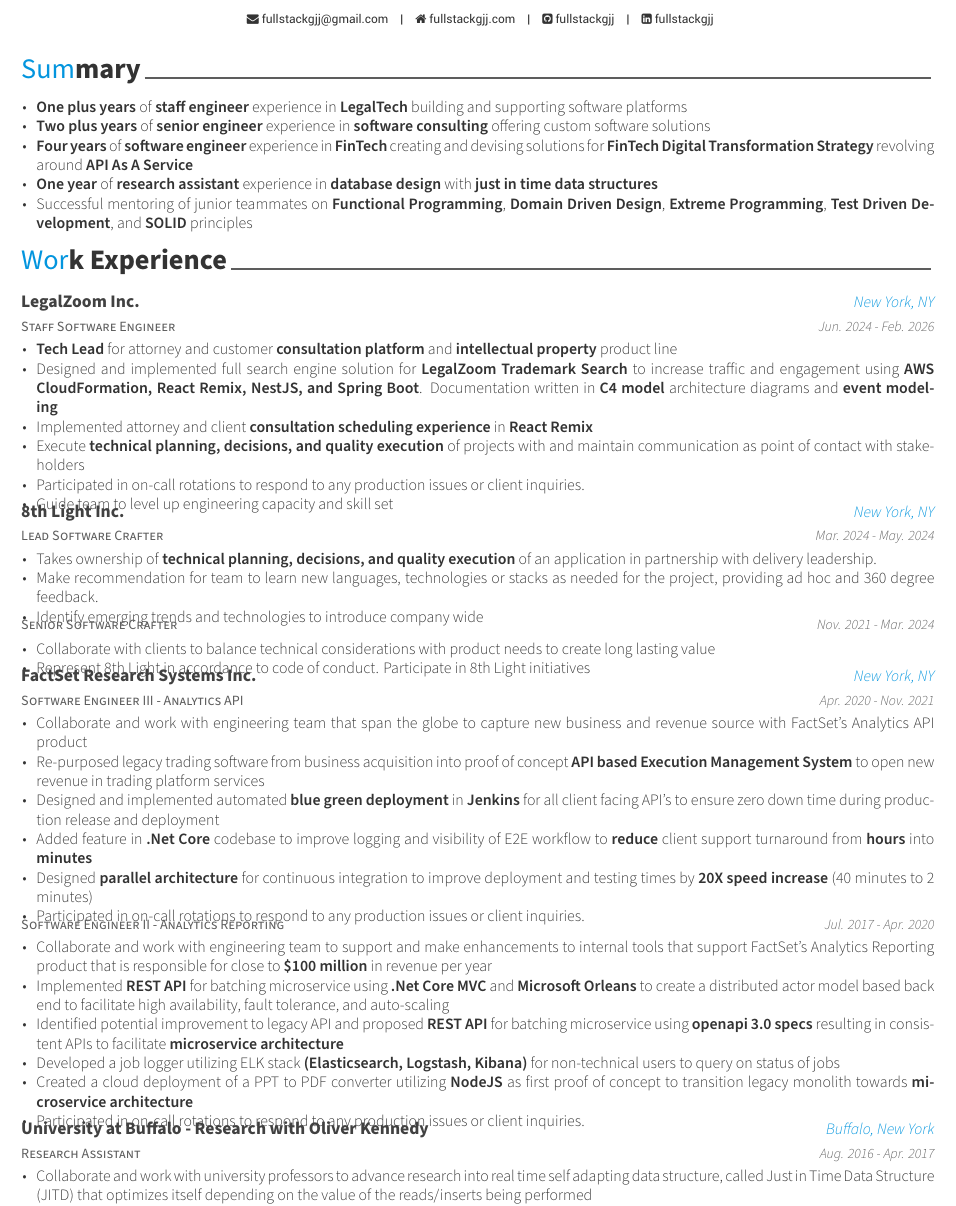
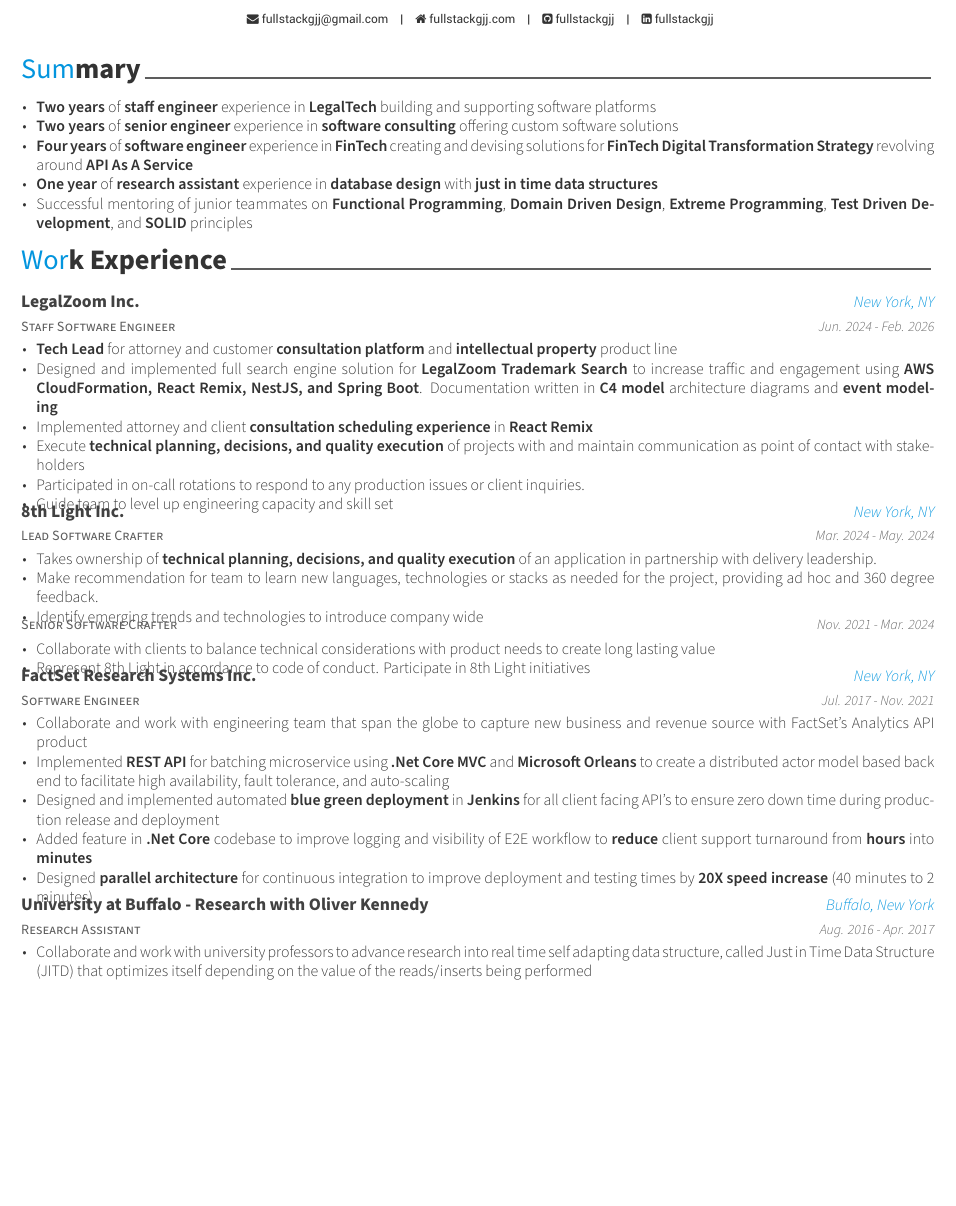
Before and after one commit to FullstackGJJ/hank-lin-generic-resume, a LaTeX CV (resume.tex, which reads resume/experience.tex, resume/summary.tex): part of page 1 of 2, cut so that both start at the same text, the shorter picture padded with empty space. Compiled offline with XeLaTeX.

Commit message:
Updates from Overleaf

```diff
--- a/resume/experience.tex
+++ b/resume/experience.tex
@@ -59,38 +59,20 @@
 
 %---------------------------------------------------------
   \cventry
-    {Software Engineer III - Analytics API} % Job title
+    {Software Engineer} % Job title
     {FactSet Research Systems Inc.} % Organization
     {New York, NY} % Location
-    {Apr. 2020 - Nov. 2021} % Date(s)
+    {Jul. 2017 - Nov. 2021} % Date(s)
     {
       \begin{cvitems} % Description(s) of tasks/responsibilities
         % Overview
         \item Collaborate and work with engineering team that span the globe to capture new business and revenue source with FactSet's Analytics API product
         % Accomplishments
-        \item Re-purposed legacy trading software from business acquisition into proof of concept \textbf{API based Execution Management System} to open new revenue in trading platform services
+        \item {Implemented \textbf{REST API} for batching microservice using \textbf{.Net Core MVC} and \textbf{Microsoft Orleans} to create a distributed actor model based back end to facilitate high availability, fault tolerance, and auto-scaling }
         \item Designed and implemented automated \textbf{blue green deployment} in \textbf{Jenkins} for all client facing API's to ensure zero down time during production release and deployment
         \item Added feature in \textbf{.Net Core} codebase to improve logging and visibility of E2E workflow to \textbf{reduce} client support turnaround from \textbf{hours} into \textbf{minutes}
         \item Designed \textbf{parallel architecture} for continuous integration to improve deployment and testing times by \textbf{20X speed increase} (40 minutes to 2 minutes)
         % Responsibilities
-        \item Participated in on-call rotations to respond to any production issues or client inquiries.
-      \end{cvitems}
-    }
-
-%---------------------------------------------------------
-  \cventry
-    {Software Engineer II - Analytics Reporting} % Job title
-    {} % Organization
-    {} % Location
-    {Jul. 2017 - Apr. 2020} % Date(s)
-    {
-      \begin{cvitems} % Description(s) of tasks/responsibilities
-        \item  Collaborate and work with engineering team to support and make enhancements to internal tools that support FactSet's Analytics Reporting product that is responsible for close to \textbf{\$100 million} in revenue per year
-        \item {Implemented \textbf{REST API} for batching microservice using \textbf{.Net Core MVC} and \textbf{Microsoft Orleans} to create a distributed actor model based back end to facilitate high availability, fault tolerance, and auto-scaling }
-        \item {Identified potential improvement to legacy API and proposed \textbf{REST API} for batching microservice using \textbf{openapi 3.0 specs} resulting in consistent APIs to facilitate \textbf{microservice architecture}}
-        \item {Developed a job logger utilizing ELK stack \textbf{(Elasticsearch, Logstash, Kibana)} for non-technical users to query on status of jobs}
-        \item {Created a cloud deployment of a PPT to PDF converter utilizing \textbf{NodeJS} as first proof of concept to transition legacy monolith towards \textbf{microservice architecture}}
-        \item Participated in on-call rotations to respond to any production issues or client inquiries.
       \end{cvitems}
     }
 
--- a/resume/summary.tex
+++ b/resume/summary.tex
@@ -11,8 +11,8 @@
 
 %---------------------------------------------------------
 \begin{cvitems}
-    \item{\textbf{One plus years} of \textbf{staff engineer} experience in \textbf{LegalTech} building and supporting software platforms}
-    \item{\textbf{Two plus years} of \textbf{senior engineer} experience in \textbf{software consulting} offering custom software solutions}
+    \item{\textbf{Two years} of \textbf{staff engineer} experience in \textbf{LegalTech} building and supporting software platforms}
+    \item{\textbf{Two years} of \textbf{senior engineer} experience in \textbf{software consulting} offering custom software solutions}
     \item{\textbf{Four years} of \textbf{software engineer} experience in \textbf{FinTech} creating and devising solutions for \textbf{FinTech Digital Transformation Strategy} revolving around \textbf{API As A Service}}
     \item{\textbf{One year} of \textbf{research assistant} experience in \textbf{database design} with \textbf{just in time data structures}}
     \item{Successful mentoring of junior teammates on \textbf{Functional Programming}, \textbf{Domain Driven Design}, \textbf{Extreme Programming}, \textbf{Test Driven Development}}, and \textbf{SOLID} principles
```
